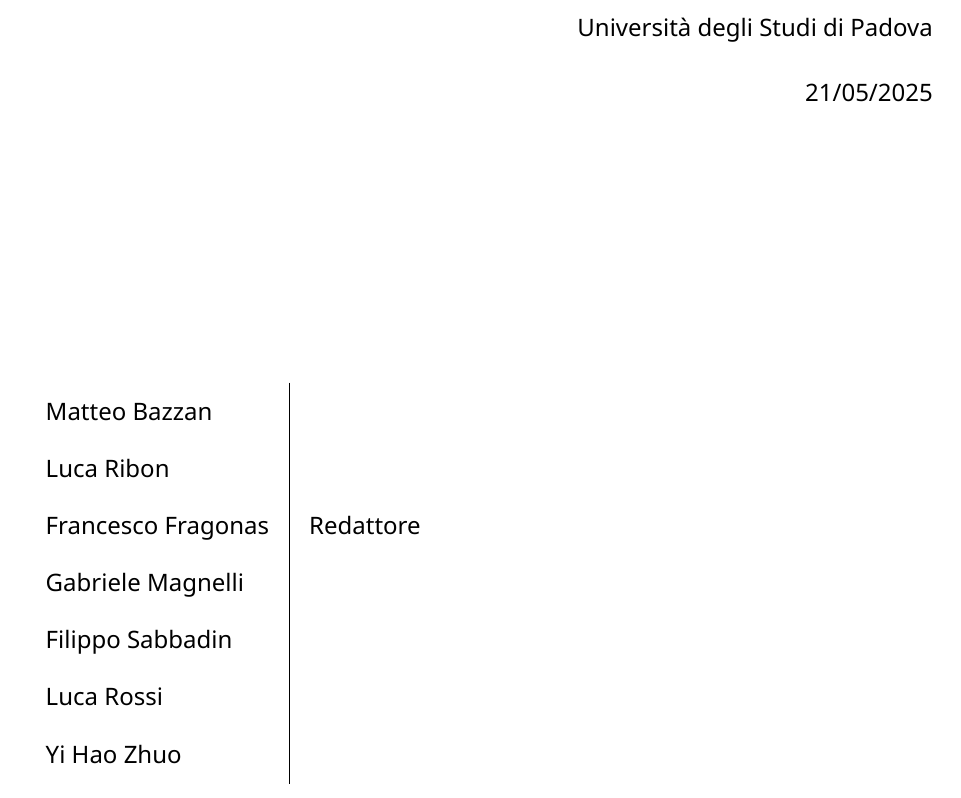
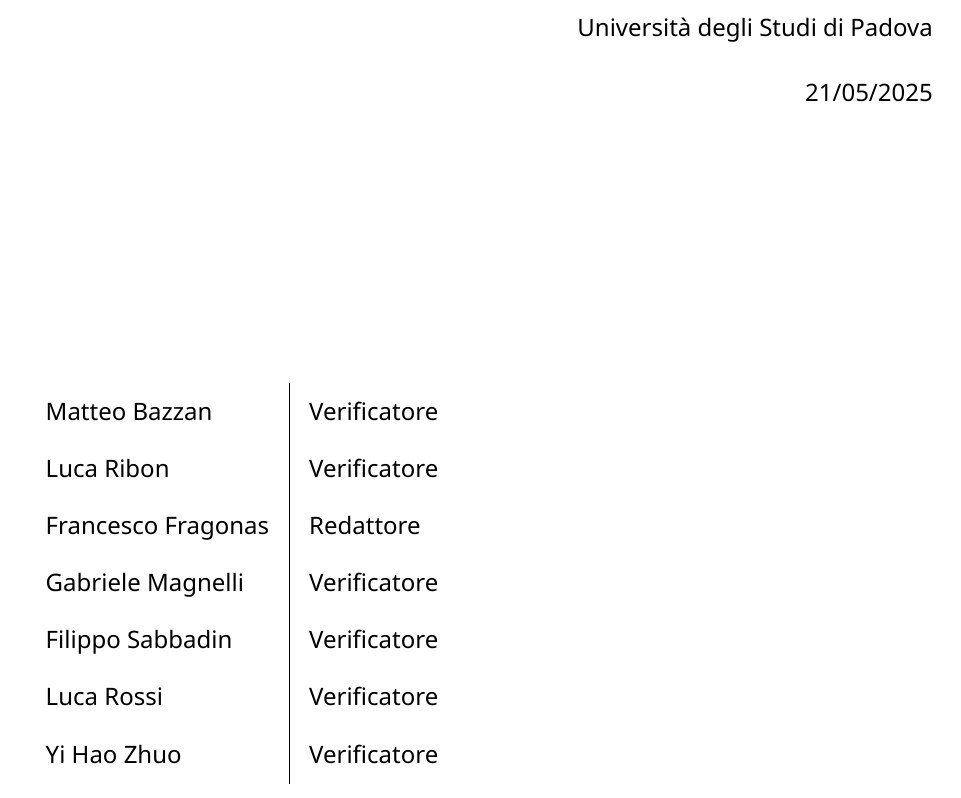
Before and after one commit to CodeHex16/documentazione, a Typst document (3 - PB/source/Lettera-di-Presentazione.typ): part of page 1 of 3, cut so that both start at the same text. Compiled offline with Typst 0.15.

Commit message:
Update Lettera-di-Presentazione.typ

```diff
--- a/3 - PB/source/Lettera-di-Presentazione.typ
+++ b/3 - PB/source/Lettera-di-Presentazione.typ
@@ -5,19 +5,19 @@
   data: [21/05/2025],
   ruoli: (
     "Matteo Bazzan",
-    "",
+    "Verificatore",
     "Luca Ribon",
-    "",
+    "Verificatore",
     "Francesco Fragonas",
     "Redattore",
     "Gabriele Magnelli",
-    "",
+    "Verificatore",
     "Filippo Sabbadin",
-    "",
+    "Verificatore",
     "Luca Rossi",
-    "",
+    "Verificatore",
     "Yi Hao Zhuo",
-    "",
+    "Verificatore",
   ),
   doc,
 )
```
